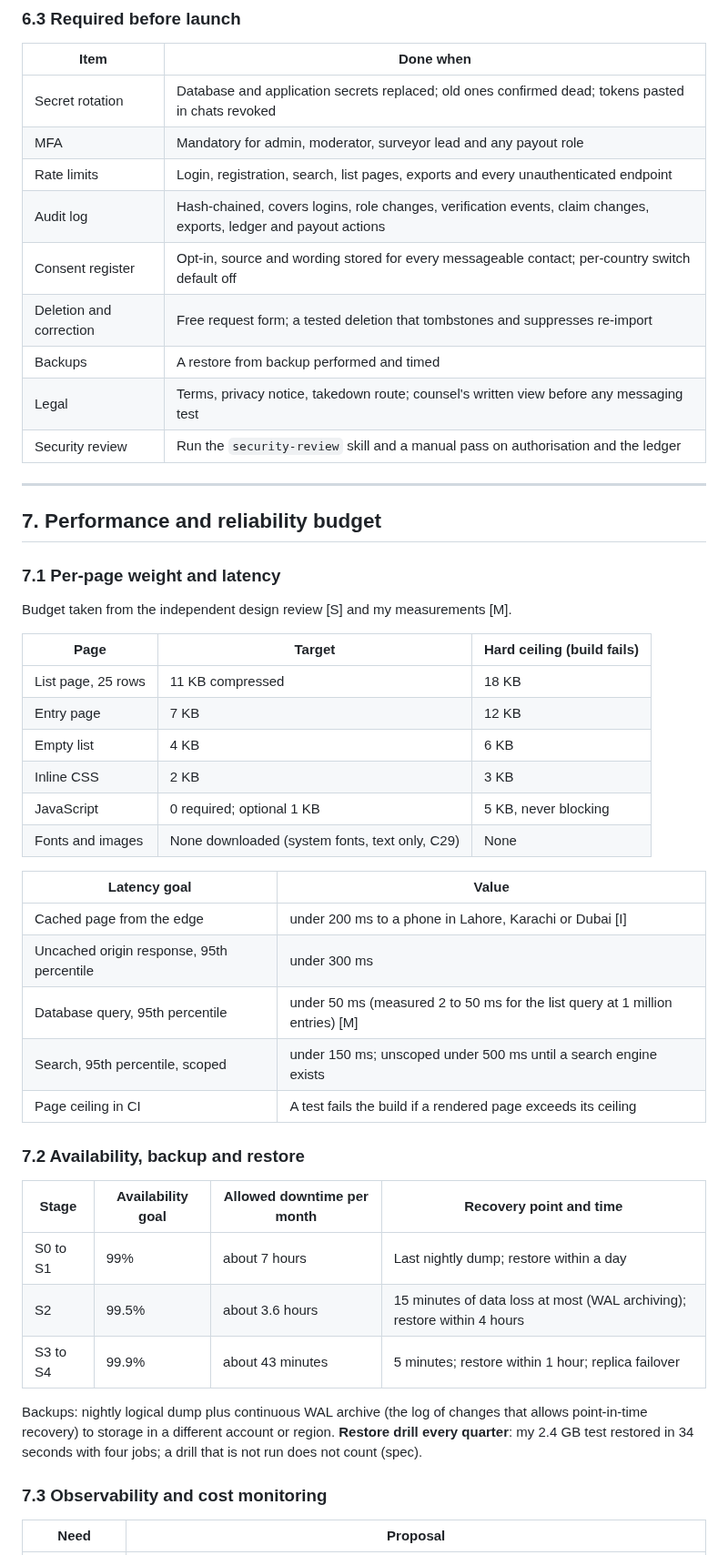
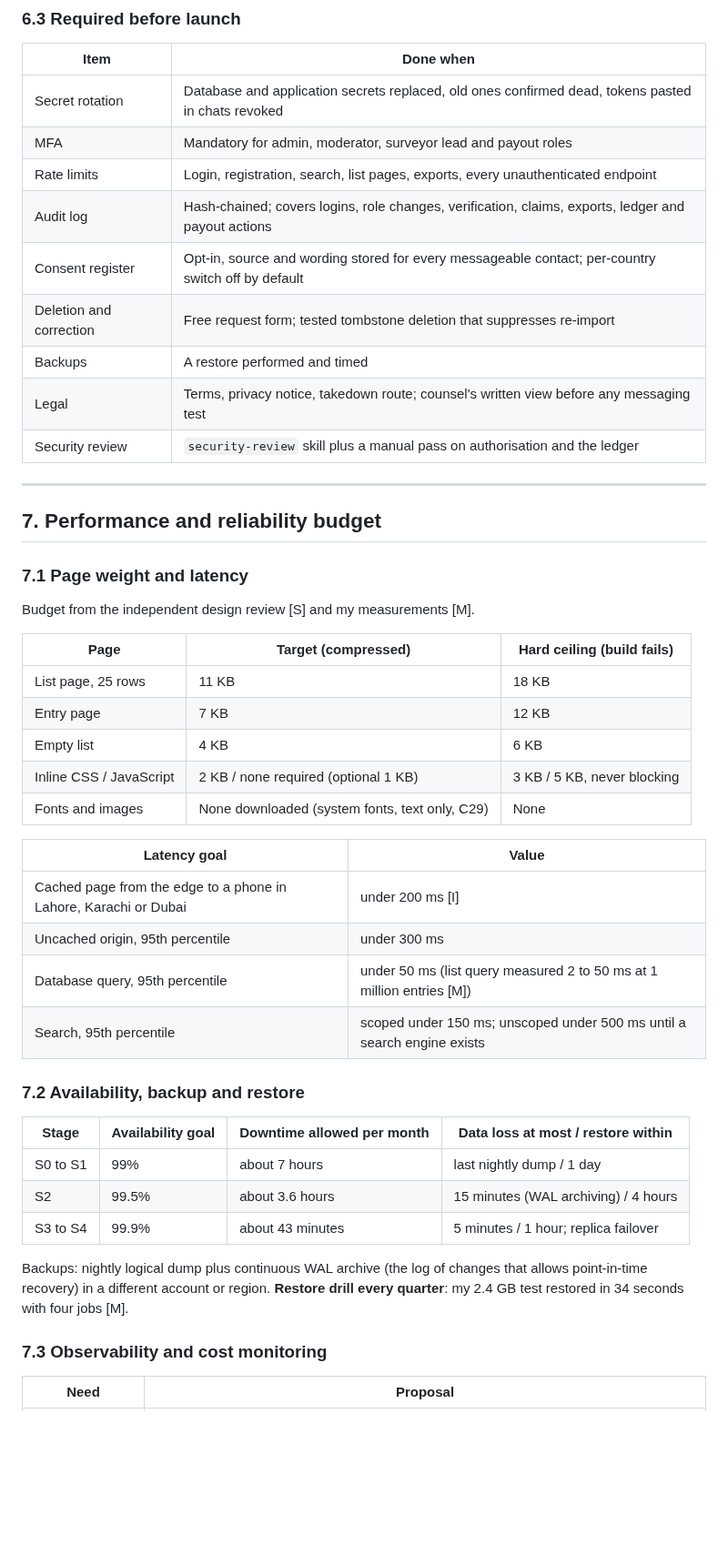
Before and after one commit to ahmadensari/Alllists.org, a Markdown page: reports/Project analysis - technical.md, the part around one of its changes. Shown at 91% size. Drawn GitHub-style; blank space fills up the shorter version.

Commit message:
Update technical analysis report (work in progress)
Co-Authored-By: Claude Sonnet 5.5 <noreply@anthropic.com>
Claude-Session: https://claude.ai/code/session_01WZzaiBvCtFQDNaZmwWHHHQ

```diff
--- a/reports/Project analysis - technical.md
+++ b/reports/Project analysis - technical.md
@@ -298,50 +298,48 @@ Licence grades follow `docs/REUSE_AND_TOOLS.md`: File (licence file read), Seen
 
 | Item | Done when |
 |---|---|
-| Secret rotation | Database and application secrets replaced; old ones confirmed dead; tokens pasted in chats revoked |
-| MFA | Mandatory for admin, moderator, surveyor lead and any payout role |
-| Rate limits | Login, registration, search, list pages, exports and every unauthenticated endpoint |
-| Audit log | Hash-chained, covers logins, role changes, verification events, claim changes, exports, ledger and payout actions |
-| Consent register | Opt-in, source and wording stored for every messageable contact; per-country switch default off |
-| Deletion and correction | Free request form; a tested deletion that tombstones and suppresses re-import |
-| Backups | A restore from backup performed and timed |
+| Secret rotation | Database and application secrets replaced, old ones confirmed dead, tokens pasted in chats revoked |
+| MFA | Mandatory for admin, moderator, surveyor lead and payout roles |
+| Rate limits | Login, registration, search, list pages, exports, every unauthenticated endpoint |
+| Audit log | Hash-chained; covers logins, role changes, verification, claims, exports, ledger and payout actions |
+| Consent register | Opt-in, source and wording stored for every messageable contact; per-country switch off by default |
+| Deletion and correction | Free request form; tested tombstone deletion that suppresses re-import |
+| Backups | A restore performed and timed |
 | Legal | Terms, privacy notice, takedown route; counsel's written view before any messaging test |
-| Security review | Run the `security-review` skill and a manual pass on authorisation and the ledger |
+| Security review | `security-review` skill plus a manual pass on authorisation and the ledger |
 
 ---
 
 ## 7. Performance and reliability budget
 
-### 7.1 Per-page weight and latency
+### 7.1 Page weight and latency
 
-Budget taken from the independent design review [S] and my measurements [M].
+Budget from the independent design review [S] and my measurements [M].
 
-| Page | Target | Hard ceiling (build fails) |
+| Page | Target (compressed) | Hard ceiling (build fails) |
 |---|---|---|
-| List page, 25 rows | 11 KB compressed | 18 KB |
+| List page, 25 rows | 11 KB | 18 KB |
 | Entry page | 7 KB | 12 KB |
 | Empty list | 4 KB | 6 KB |
-| Inline CSS | 2 KB | 3 KB |
-| JavaScript | 0 required; optional 1 KB | 5 KB, never blocking |
+| Inline CSS / JavaScript | 2 KB / none required (optional 1 KB) | 3 KB / 5 KB, never blocking |
 | Fonts and images | None downloaded (system fonts, text only, C29) | None |
 
 | Latency goal | Value |
 |---|---|
-| Cached page from the edge | under 200 ms to a phone in Lahore, Karachi or Dubai [I] |
-| Uncached origin response, 95th percentile | under 300 ms |
-| Database query, 95th percentile | under 50 ms (measured 2 to 50 ms for the list query at 1 million entries) [M] |
-| Search, 95th percentile, scoped | under 150 ms; unscoped under 500 ms until a search engine exists |
-| Page ceiling in CI | A test fails the build if a rendered page exceeds its ceiling |
+| Cached page from the edge to a phone in Lahore, Karachi or Dubai | under 200 ms [I] |
+| Uncached origin, 95th percentile | under 300 ms |
+| Database query, 95th percentile | under 50 ms (list query measured 2 to 50 ms at 1 million entries [M]) |
+| Search, 95th percentile | scoped under 150 ms; unscoped under 500 ms until a search engine exists |
 
 ### 7.2 Availability, backup and restore
 
-| Stage | Availability goal | Allowed downtime per month | Recovery point and time |
+| Stage | Availability goal | Downtime allowed per month | Data loss at most / restore within |
 |---|---|---|---|
-| S0 to S1 | 99% | about 7 hours | Last nightly dump; restore within a day |
-| S2 | 99.5% | about 3.6 hours | 15 minutes of data loss at most (WAL archiving); restore within 4 hours |
-| S3 to S4 | 99.9% | about 43 minutes | 5 minutes; restore within 1 hour; replica failover |
+| S0 to S1 | 99% | about 7 hours | last nightly dump / 1 day |
+| S2 | 99.5% | about 3.6 hours | 15 minutes (WAL archiving) / 4 hours |
+| S3 to S4 | 99.9% | about 43 minutes | 5 minutes / 1 hour; replica failover |
 
-Backups: nightly logical dump plus continuous WAL archive (the log of changes that allows point-in-time recovery) to storage in a different account or region. **Restore drill every quarter**: my 2.4 GB test restored in 34 seconds with four jobs; a drill that is not run does not count (spec).
+Backups: nightly logical dump plus continuous WAL archive (the log of changes that allows point-in-time recovery) in a different account or region. **Restore drill every quarter**: my 2.4 GB test restored in 34 seconds with four jobs [M].
 
 ### 7.3 Observability and cost monitoring
 
```
Also changed, not shown: other parts of reports/Project analysis - technical.md (+44 -49 lines).
